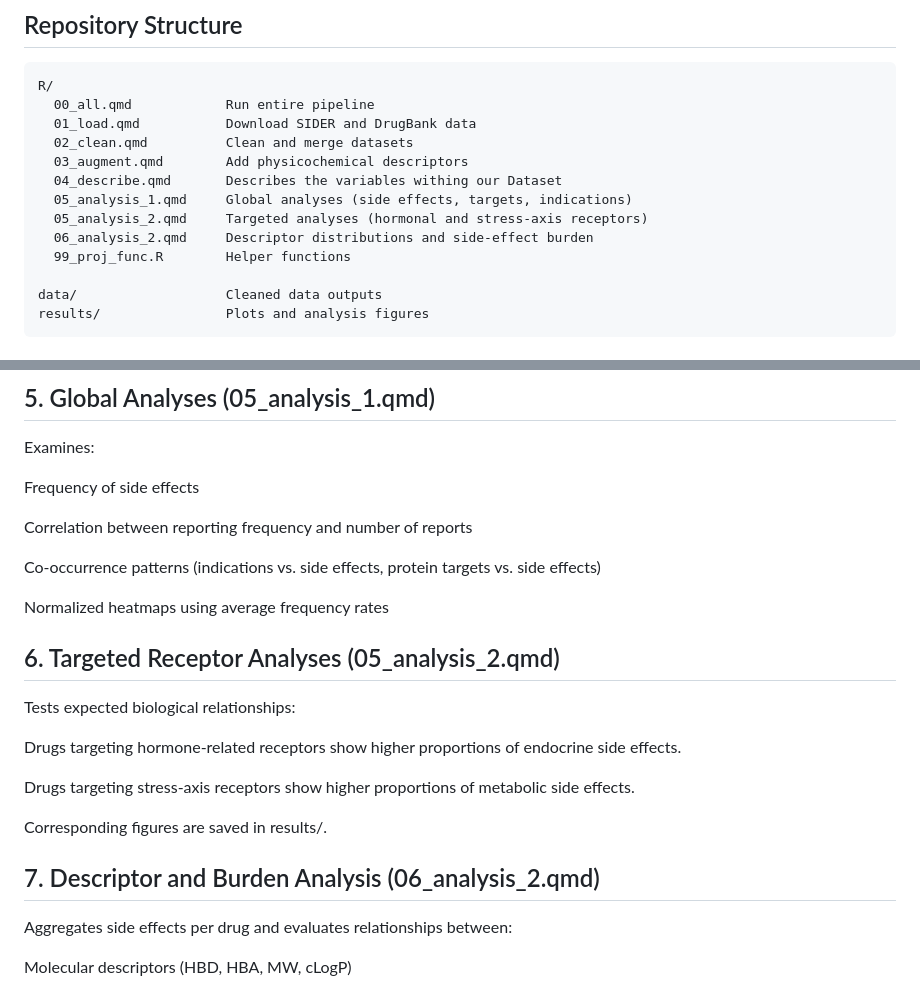
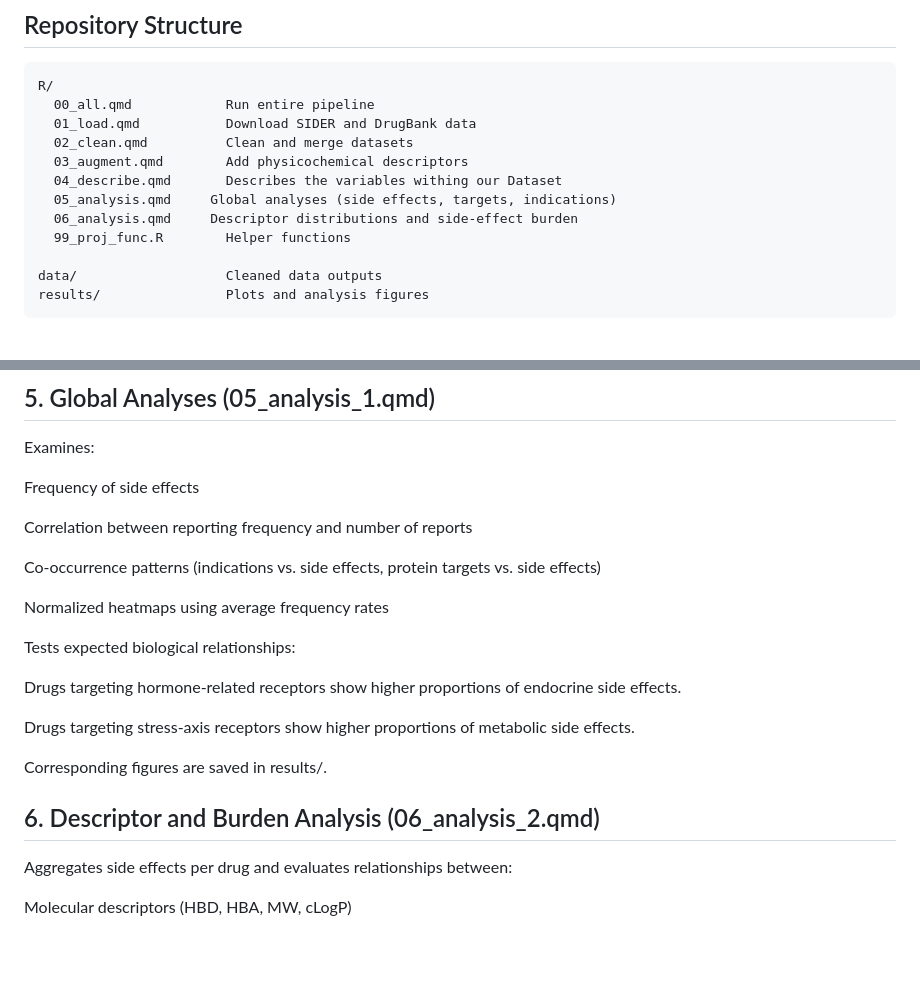
Before and after one commit to rforbiodatascience25/group_22_project, a Markdown page: README.md, 2 parts joined by grey strips. GitHub-like rendering; blank space fills up the shorter version.

Commit message:
fix: updates the readme

```diff
--- a/README.md
+++ b/README.md
@@ -26,9 +26,8 @@ R/
   02_clean.qmd          Clean and merge datasets
   03_augment.qmd        Add physicochemical descriptors
   04_describe.qmd       Describes the variables withing our Dataset
-  05_analysis_1.qmd     Global analyses (side effects, targets, indications)
-  05_analysis_2.qmd     Targeted analyses (hormonal and stress-axis receptors)
-  06_analysis_2.qmd     Descriptor distributions and side-effect burden
+  05_analysis.qmd     Global analyses (side effects, targets, indications)
+  06_analysis.qmd     Descriptor distributions and side-effect burden
   99_proj_func.R        Helper functions
 
 data/                   Cleaned data outputs
@@ -77,8 +76,6 @@ Co-occurrence patterns (indications vs. side effects, protein targets vs. side e
 
 Normalized heatmaps using average frequency rates
 
-## 6. Targeted Receptor Analyses (05_analysis_2.qmd)
-
 Tests expected biological relationships:
 
 Drugs targeting hormone-related receptors show higher proportions of endocrine side effects.
@@ -87,7 +84,7 @@ Drugs targeting stress-axis receptors show higher proportions of metabolic side
 
 Corresponding figures are saved in results/.
 
-## 7. Descriptor and Burden Analysis (06_analysis_2.qmd)
+## 6. Descriptor and Burden Analysis (06_analysis_2.qmd)
 
 Aggregates side effects per drug and evaluates relationships between:
 
```
